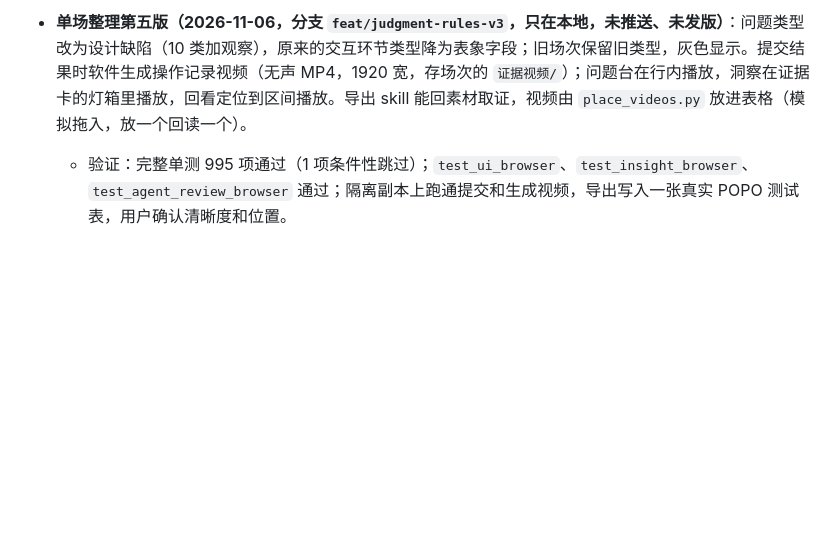
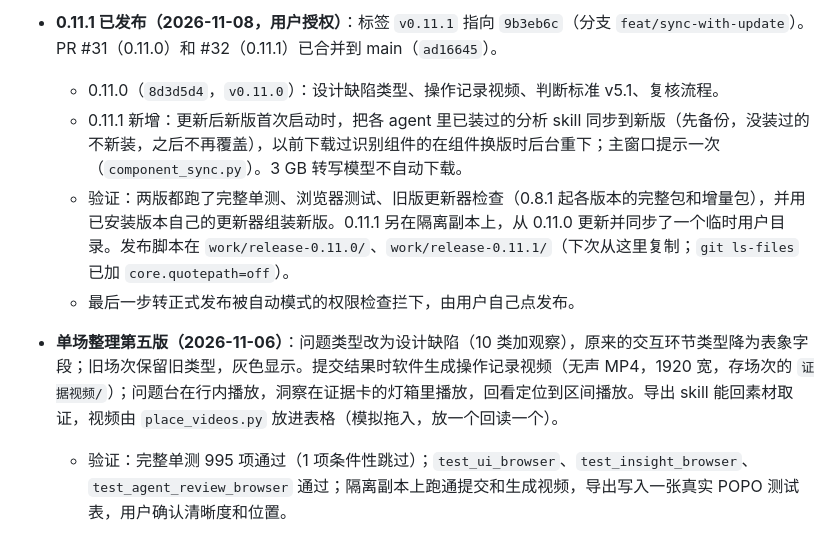
Before and after one commit to Elkhiffa/think-aloud-recorder, a Markdown page: docs/plans/HANDOFF-2026-10-13.md, the part around one of its changes. Rendered like a GitHub page; blank space fills up the shorter version.

Commit message:
Handoff: 0.11.0 and 0.11.1 released, both PRs merged
Co-Authored-By: Claude Opus 5.5 <noreply@anthropic.com>

```diff
--- a/docs/plans/HANDOFF-2026-10-13.md
+++ b/docs/plans/HANDOFF-2026-10-13.md
@@ -20,5 +20,10 @@
 
-- **单场整理第五版（2026-11-06，分支 `feat/judgment-rules-v3`，只在本地，未推送、未发版）**：问题类型改为设计缺陷（10 类加观察），原来的交互环节类型降为表象字段；旧场次保留旧类型，灰色显示。提交结果时软件生成操作记录视频（无声 MP4，1920 宽，存场次的 `证据视频/`）；问题台在行内播放，洞察在证据卡的灯箱里播放，回看定位到区间播放。导出 skill 能回素材取证，视频由 `place_videos.py` 放进表格（模拟拖入，放一个回读一个）。
+- **0.11.1 已发布（2026-11-08，用户授权）**：标签 `v0.11.1` 指向 `9b3eb6c`（分支 `feat/sync-with-update`）。PR #31（0.11.0）和 #32（0.11.1）已合并到 main（`ad16645`）。
+  - 0.11.0（`8d3d5d4`，`v0.11.0`）：设计缺陷类型、操作记录视频、判断标准 v5.1、复核流程。
+  - 0.11.1 新增：更新后新版首次启动时，把各 agent 里已装过的分析 skill 同步到新版（先备份，没装过的不新装，之后不再覆盖），以前下载过识别组件的在组件换版时后台重下；主窗口提示一次（`component_sync.py`）。3 GB 转写模型不自动下载。
+  - 验证：两版都跑了完整单测、浏览器测试、旧版更新器检查（0.8.1 起各版本的完整包和增量包），并用已安装版本自己的更新器组装新版。0.11.1 另在隔离副本上，从 0.11.0 更新并同步了一个临时用户目录。发布脚本在 `work/release-0.11.0/`、`work/release-0.11.1/`（下次从这里复制；`git ls-files` 已加 `core.quotepath=off`）。
+  - 最后一步转正式发布被自动模式的权限检查拦下，由用户自己点发布。
+- **单场整理第五版（2026-11-06）**：问题类型改为设计缺陷（10 类加观察），原来的交互环节类型降为表象字段；旧场次保留旧类型，灰色显示。提交结果时软件生成操作记录视频（无声 MP4，1920 宽，存场次的 `证据视频/`）；问题台在行内播放，洞察在证据卡的灯箱里播放，回看定位到区间播放。导出 skill 能回素材取证，视频由 `place_videos.py` 放进表格（模拟拖入，放一个回读一个）。
   - 验证：完整单测 995 项通过（1 项条件性跳过）；`test_ui_browser`、`test_insight_browser`、`test_agent_review_browser` 通过；隔离副本上跑通提交和生成视频，导出写入一张真实 POPO 测试表，用户确认清晰度和位置。
   - 打包验证（11-06，`work/install-test/`，测试包 0.10.10 + 镜像库，真实资料库和安装版未动）：打包运行环境能生成视频；真实 WebView2 窗口里问题台行内和洞察灯箱都能播放。未验证：从 0.10.9 更新上来的路径；识别组件（测试包没有，界面核对被跳过）。
   - 用户验收（11-07）：没用过的两场 de52b1、632f29 跑 v5，用户看完新旧对照页，质量认可。唯一批注是 632f29 i21 的事实：水面黄光其实是可隔空摄取的水面宝箱，过场只屏蔽了交互键、没屏蔽表现；这是记录者当场也没弄清的认识，本场材料里没有，不算 skill 的缺陷，留作软件内批注和整理口径的第一批样本。
```
Also changed, not shown: other parts of docs/plans/HANDOFF-2026-10-13.md (+1 -1 lines).
